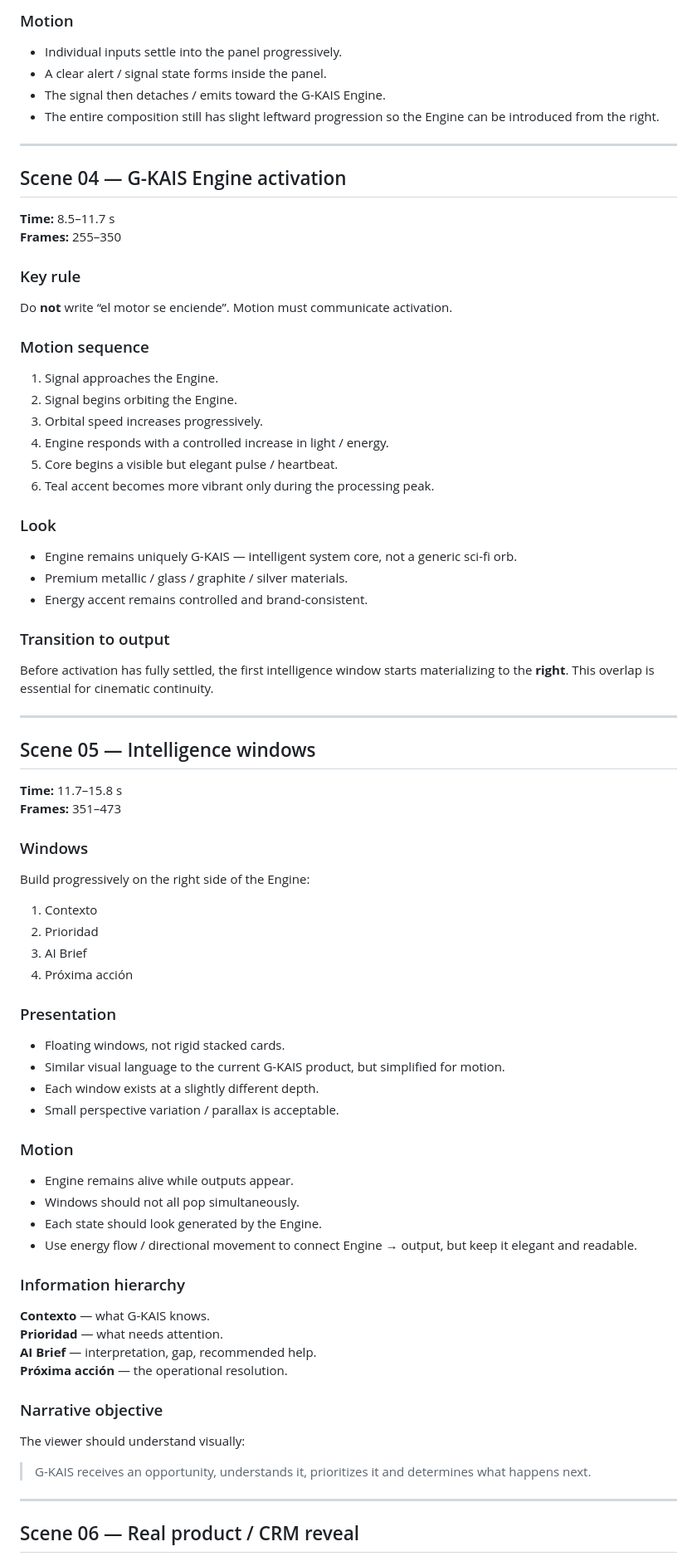
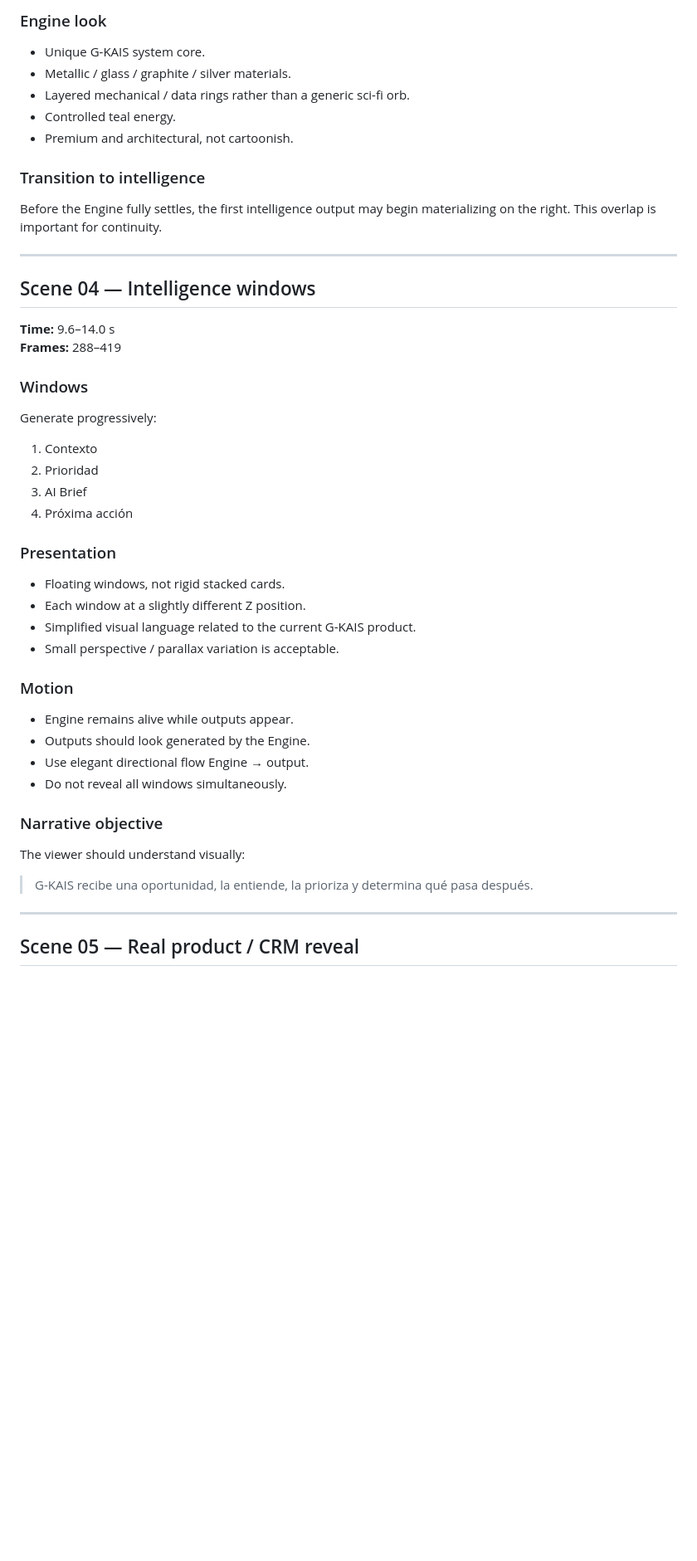
Before and after one commit to IsmaelGeraldo/G-Kais, a Markdown page: docs/gkais-master-video-storyboard.md, the part around one of its changes. Shown at 83% size. Drawn GitHub-style; blank space fills up the shorter version.

```diff
--- a/docs/gkais-master-video-storyboard.md
+++ b/docs/gkais-master-video-storyboard.md
@@ -125,45 +120,23 @@ Do not show an isolated generic card. Show a panel that receives and consolidate
 
-### Motion
-- Individual inputs settle into the panel progressively.
-- A clear alert / signal state forms inside the panel.
-- The signal then detaches / emits toward the G-KAIS Engine.
-- The entire composition still has slight leftward progression so the Engine can be introduced from the right.
+### Engine look
+- Unique G-KAIS system core.
+- Metallic / glass / graphite / silver materials.
+- Layered mechanical / data rings rather than a generic sci-fi orb.
+- Controlled teal energy.
+- Premium and architectural, not cartoonish.
+
+### Transition to intelligence
+Before the Engine fully settles, the first intelligence output may begin materializing on the right. This overlap is important for continuity.
 
 ---
 
-## Scene 04 — G-KAIS Engine activation
+## Scene 04 — Intelligence windows
 
-**Time:** 8.5–11.7 s
-**Frames:** 255–350
-
-### Key rule
-Do **not** write “el motor se enciende”. Motion must communicate activation.
-
-### Motion sequence
-1. Signal approaches the Engine.
-2. Signal begins orbiting the Engine.
-3. Orbital speed increases progressively.
-4. Engine responds with a controlled increase in light / energy.
-5. Core begins a visible but elegant pulse / heartbeat.
-6. Teal accent becomes more vibrant only during the processing peak.
-
-### Look
-- Engine remains uniquely G-KAIS — intelligent system core, not a generic sci-fi orb.
-- Premium metallic / glass / graphite / silver materials.
-- Energy accent remains controlled and brand-consistent.
-
-### Transition to output
-Before activation has fully settled, the first intelligence window starts materializing to the **right**. This overlap is essential for cinematic continuity.
-
----
-
-## Scene 05 — Intelligence windows
-
-**Time:** 11.7–15.8 s
-**Frames:** 351–473
+**Time:** 9.6–14.0 s
+**Frames:** 288–419
 
 ### Windows
-Build progressively on the right side of the Engine:
+Generate progressively:
 
 1. Contexto
 2. Prioridad
@@ -172,28 +145,22 @@ Build progressively on the right side of the Engine:
 
 ### Presentation
 - Floating windows, not rigid stacked cards.
-- Similar visual language to the current G-KAIS product, but simplified for motion.
-- Each window exists at a slightly different depth.
-- Small perspective variation / parallax is acceptable.
+- Each window at a slightly different Z position.
+- Simplified visual language related to the current G-KAIS product.
+- Small perspective / parallax variation is acceptable.
 
 ### Motion
 - Engine remains alive while outputs appear.
-- Windows should not all pop simultaneously.
-- Each state should look generated by the Engine.
-- Use energy flow / directional movement to connect Engine → output, but keep it elegant and readable.
-
-### Information hierarchy
-**Contexto** — what G-KAIS knows.
-**Prioridad** — what needs attention.
-**AI Brief** — interpretation, gap, recommended help.
-**Próxima acción** — the operational resolution.
+- Outputs should look generated by the Engine.
+- Use elegant directional flow Engine → output.
+- Do not reveal all windows simultaneously.
 
 ### Narrative objective
 The viewer should understand visually:
 
-> G-KAIS receives an opportunity, understands it, prioritizes it and determines what happens next.
+> G-KAIS recibe una oportunidad, la entiende, la prioriza y determina qué pasa después.
 
 ---
 
-## Scene 06 — Real product / CRM reveal
+## Scene 05 — Real product / CRM reveal
 
```
Also changed, not shown: other parts of docs/gkais-master-video-storyboard.md (+100 -108 lines).
